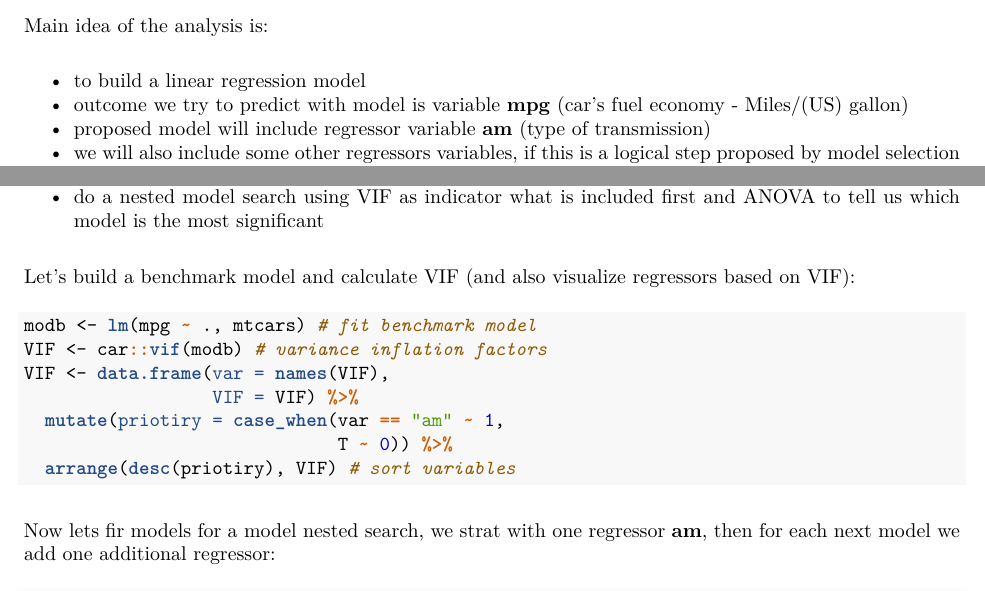
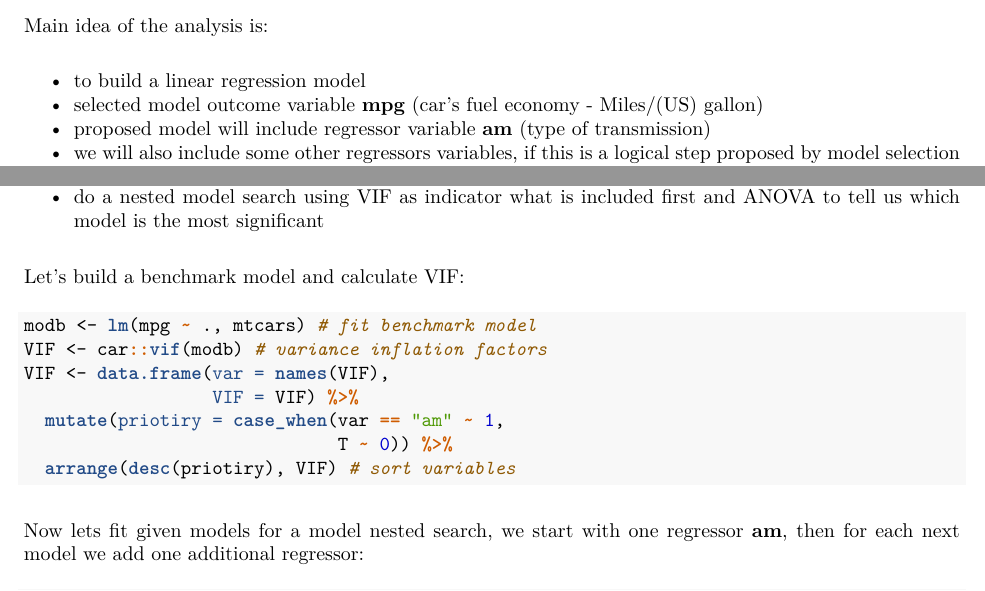
Before and after one commit to inti87/regression_models_course, an R Markdown document (analysis.Rmd): two parts of pages 1 and 3 of 5, joined at a grey line, cut so that both start at the same text. The pictures show the output file analysis.pdf that the author committed with the source.

Commit message:
Finaol commit brefore first submission

````diff
--- a/analysis.Rmd
+++ b/analysis.Rmd
@@ -46,7 +46,7 @@ In our analysis we will be using "**Motor Trend Car Road Tests**" (**MTCARS**) d
 Main idea of the analysis is:
 
 * to build a linear regression model
-* outcome we try to predict with model is variable **mpg** (car's fuel economy - Miles/(US) gallon)
+* selected model outcome variable **mpg** (car's fuel economy - Miles/(US) gallon)
 * proposed model will include regressor variable **am** (type of transmission)
 *  we will also include some other regressors variables, if this is a logical step proposed by model selection procedure
 * first we start with data exploration
@@ -107,7 +107,7 @@ We will follow given modeling strategy:
 * using **bencmark model** calculate variance inflation factor (VIF) for each regressor
 * do a nested model search using VIF as indicator what is included first and ANOVA to tell us which model is the most significant
 
-Let's build a benchmark model and calculate VIF (and also visualize regressors based on VIF):
+Let's build a benchmark model and calculate VIF:
 
 ```{r benchmarkVIF}
 modb <- lm(mpg ~ ., mtcars) # fit benchmark model
@@ -119,7 +119,7 @@ VIF <- data.frame(var = names(VIF),
   arrange(desc(priotiry), VIF) # sort variables
 ```
 
-Now lets fir models for a model nested search, we strat with one regressor **am**, then for each next model we add one additional regressor:
+Now lets fit given models for a model nested search, we start with one regressor **am**, then for each next model we add one additional regressor:
 
 ```{r modelbuild}
 for(m in 1:nrow(VIF)){
````
Also changed, not shown: analysis.pdf, analysis.Rmd (2 more changed lines).
